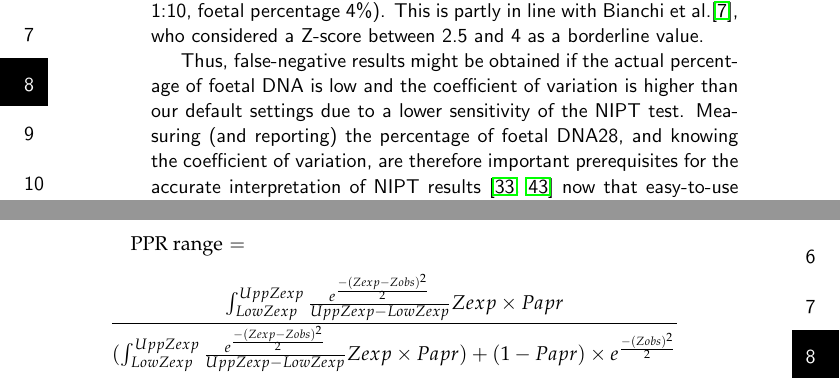
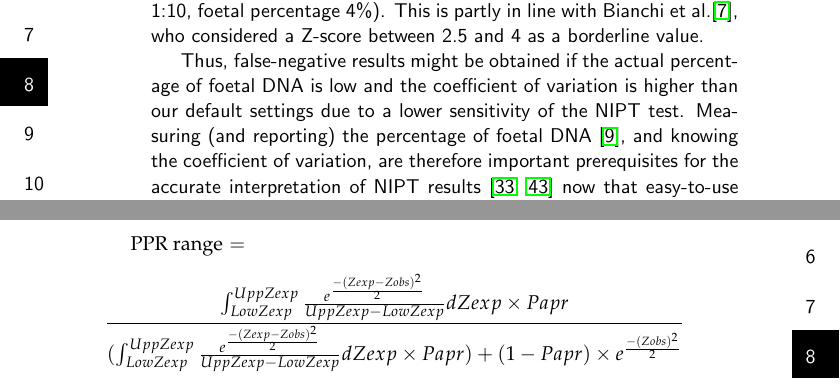
Before and after one commit to ljohansson/thesis, a LaTeX thesis (thesis_NIPTRIC.tex, which reads NIPTRIC.tex): two parts of pages 13 and 18 of 30, joined at a grey line, cut so that both start at the same text. Compiled offline with pdfLaTeX.

Commit message:
improved formula

```diff
--- a/NIPTRIC.tex
+++ b/NIPTRIC.tex
@@ -190,7 +190,7 @@ First, a low percentage reduces the PPR far more in low-risk pregnancies than in
 This is partly in line with Bianchi et al.\cite{Bianchi_2012}, who considered a Z-score between 2.5 and 4 as a borderline value.
 
 Thus, false-negative results might be obtained if the actual percentage of foetal DNA is low and the coefficient of variation is higher than our default settings due to a lower sensitivity of the NIPT test.
-Measuring (and reporting) the percentage of foetal DNA28, and knowing the coefficient of variation, are therefore important prerequisites for the accurate interpretation of NIPT results \cite{Chiu_2008,Lau_2012} now that easy-to-use methods are available \cite{Straver_2016}.
+Measuring (and reporting) the percentage of foetal DNA \cite{Canick_2012}, and knowing the coefficient of variation, are therefore important prerequisites for the accurate interpretation of NIPT results \cite{Chiu_2008,Lau_2012} now that easy-to-use methods are available \cite{Straver_2016}.
 
 False-positive results can also be obtained, because the NIPT result might only reflect the genetic status of the placenta and not that of the foetus due to confined placenta mosaicism \cite{Choi_2012,Wang_2013,Mao_2014}.
 This is relevant in trisomy 21, which results in a larger standard variation for trisomic samples.
@@ -277,7 +277,7 @@ The post-test probability or personalised a posteriori risk (PPR) is calculated
 \vspace{2mm}
 \textrm{PPR range} =
 \begin{equation*}
-	\frac{\int^{Upp Zexp}_{Low Zexp}\frac{e^\frac{-(Zexp - Zobs)^2}{2}}{Upp Zexp - Low Zexp}Zexp \times Papr}{(\int^{Upp Zexp}_{Low Zexp}\frac{e^\frac{-(Zexp - Zobs)^2}{2}}{Upp Zexp - Low Zexp}Zexp \times Papr) + (1 - Papr) \times e^{\frac{-(Zobs)^2}{2}}}
+	\frac{\int^{Upp Zexp}_{Low Zexp}\frac{e^\frac{-(Zexp - Zobs)^2}{2}}{Upp Zexp - Low Zexp}dZexp \times Papr}{(\int^{Upp Zexp}_{Low Zexp}\frac{e^\frac{-(Zexp - Zobs)^2}{2}}{Upp Zexp - Low Zexp}dZexp \times Papr) + (1 - Papr) \times e^{\frac{-(Zobs)^2}{2}}}
 \end{equation*}
 \vspace{5mm}
 PPR range A:
```
Also changed, not shown: NIPTRIC.tex (4 more changed lines).
